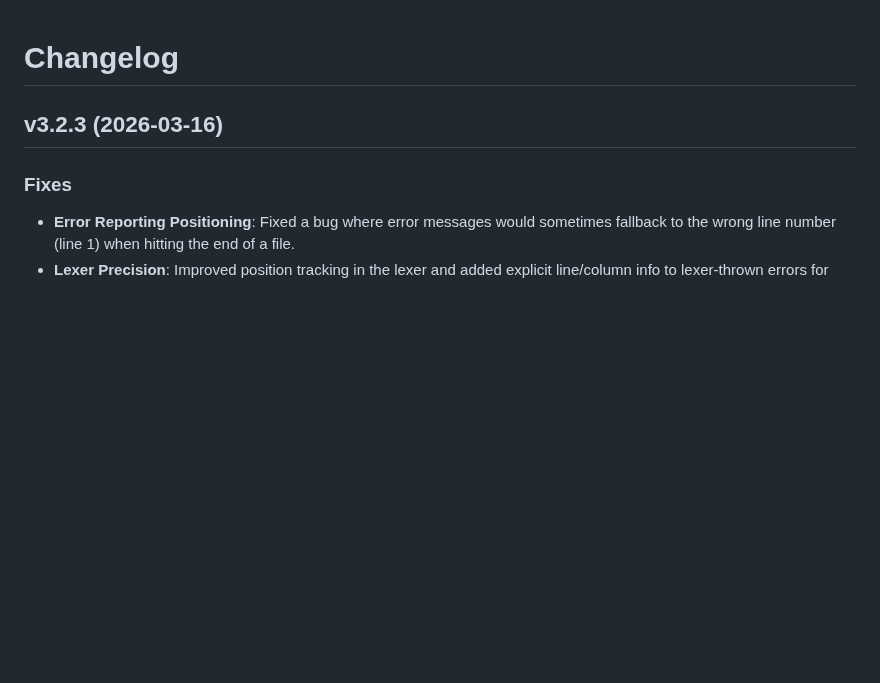
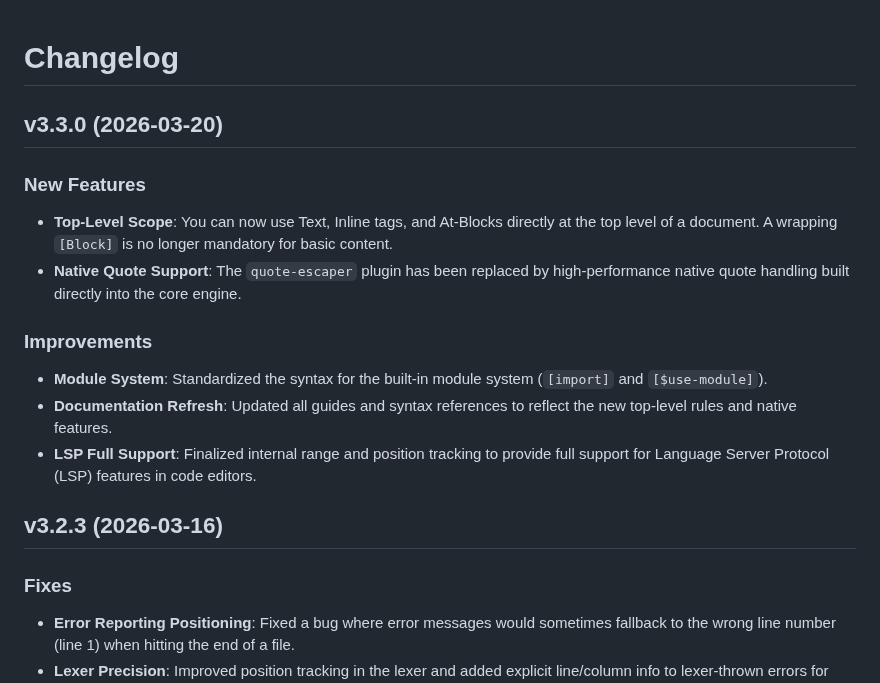
Before and after one commit to Adam-Elmi/SomMark, a Markdown page: CHANGELOG.md, the part around the change. Drawn GitHub-style; blank space fills up the shorter version.

Commit message:
Update changelog for v3.3.0

```diff
--- a/CHANGELOG.md
+++ b/CHANGELOG.md
@@ -1,4 +1,17 @@
 # Changelog
+
+## v3.3.0 (2026-03-20)
+
+### New Features
+
+- **Top-Level Scope**: You can now use Text, Inline tags, and At-Blocks directly at the top level of a document. A wrapping `[Block]` is no longer mandatory for basic content.
+- **Native Quote Support**: The `quote-escaper` plugin has been replaced by high-performance native quote handling built directly into the core engine.
+
+### Improvements
+
+- **Module System**: Standardized the syntax for the built-in module system (`[import]` and `[$use-module]`).
+- **Documentation Refresh**: Updated all guides and syntax references to reflect the new top-level rules and native features.
+- **LSP Full Support**: Finalized internal range and position tracking to provide full support for Language Server Protocol (LSP) features in code editors.
 
 ## v3.2.3 (2026-03-16)
 
```
